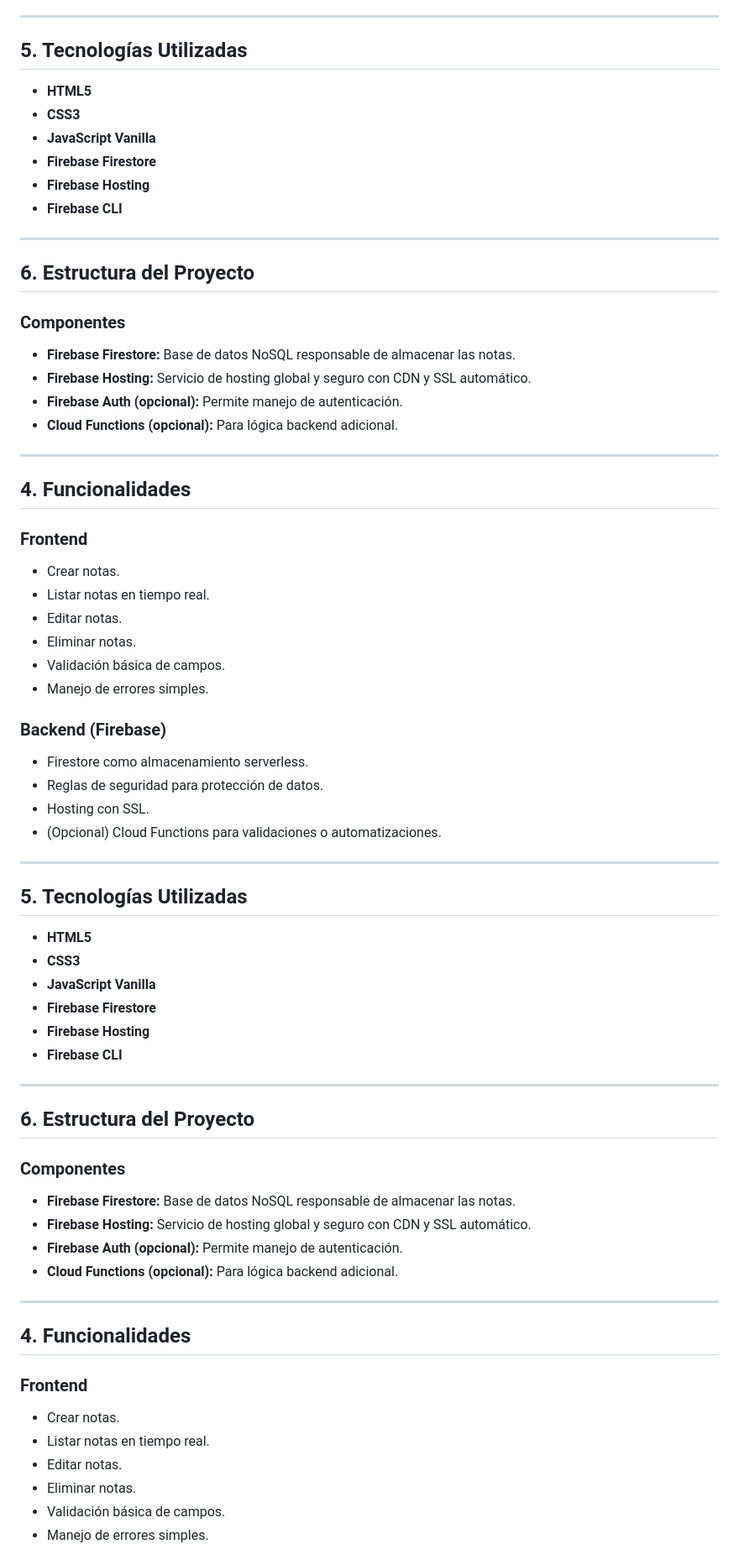
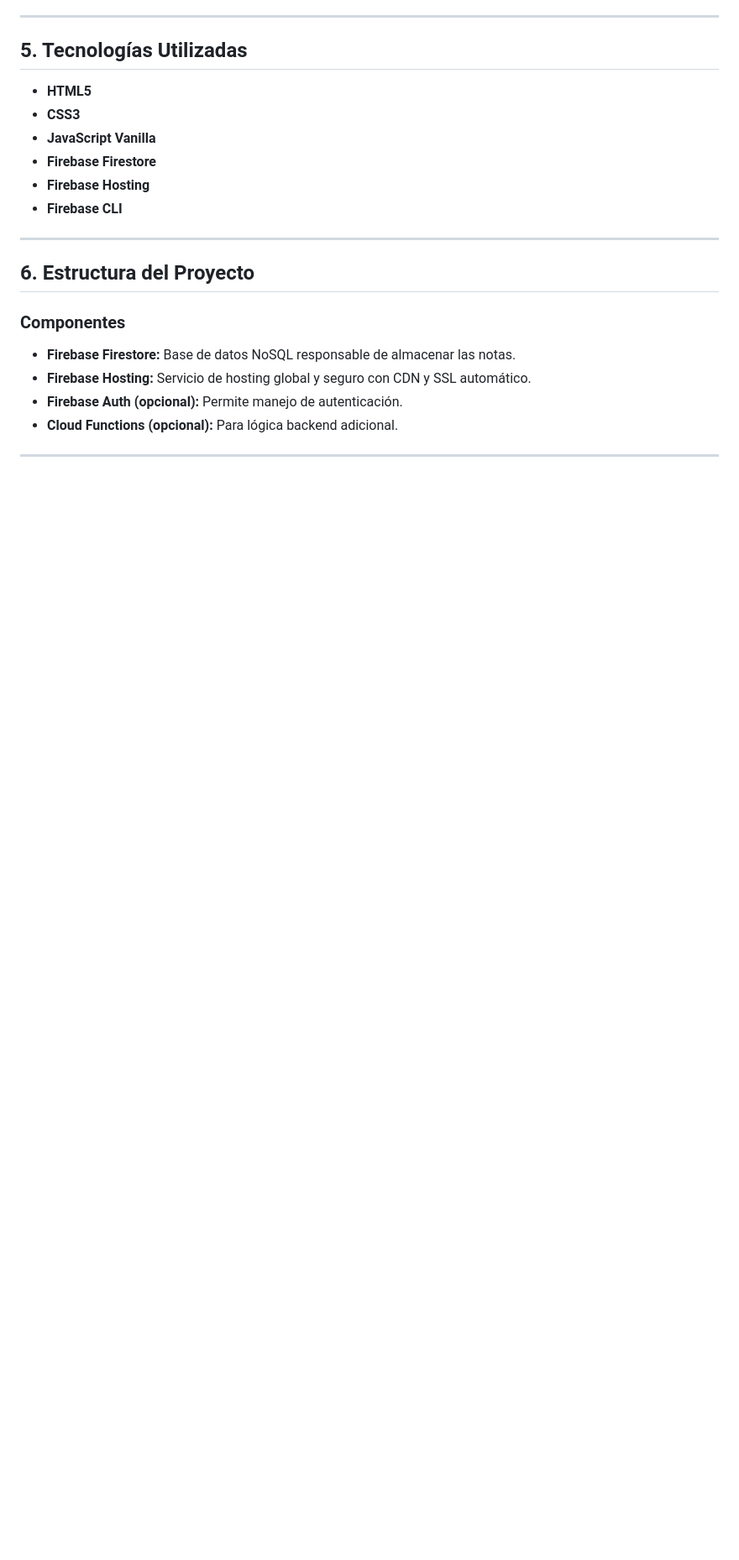
Before and after one commit to Yulianadiaz731/Basesdedatospg, a Markdown page: README_JS (1).md, the part around the change printed below. Shown: that part at 84% size. GitHub-like rendering; blank space fills up the shorter version.

```diff
--- a/README_JS (1).md
+++ b/README_JS (1).md
@@ -106,51 +106,3 @@ Reglas de Seguridad Firestore
 
 ---
 
-## 4. Funcionalidades
-
-### Frontend
-- Crear notas.
-- Listar notas en tiempo real.
-- Editar notas.
-- Eliminar notas.
-- Validación básica de campos.
-- Manejo de errores simples.
-
-### Backend (Firebase)
-- Firestore como almacenamiento serverless.
-- Reglas de seguridad para protección de datos.
-- Hosting con SSL.
-- (Opcional) Cloud Functions para validaciones o automatizaciones.
-
----
-
-## 5. Tecnologías Utilizadas
-- **HTML5**
-- **CSS3**
-- **JavaScript Vanilla**
-- **Firebase Firestore**
-- **Firebase Hosting**
-- **Firebase CLI**
-
----
-
-## 6. Estructura del Proyecto
-
-### Componentes
-- **Firebase Firestore:** Base de datos NoSQL responsable de almacenar las notas.
-- **Firebase Hosting:** Servicio de hosting global y seguro con CDN y SSL automático.
-- **Firebase Auth (opcional):** Permite manejo de autenticación.
-- **Cloud Functions (opcional):** Para lógica backend adicional.
-
----
-
-## 4. Funcionalidades
-
-### Frontend
-- Crear notas.
-- Listar notas en tiempo real.
-- Editar notas.
-- Eliminar notas.
-- Validación básica de campos.
-- Manejo de errores simples.
-
```
Also changed, not shown: other parts of README_JS (1).md (+0 -17 lines).
